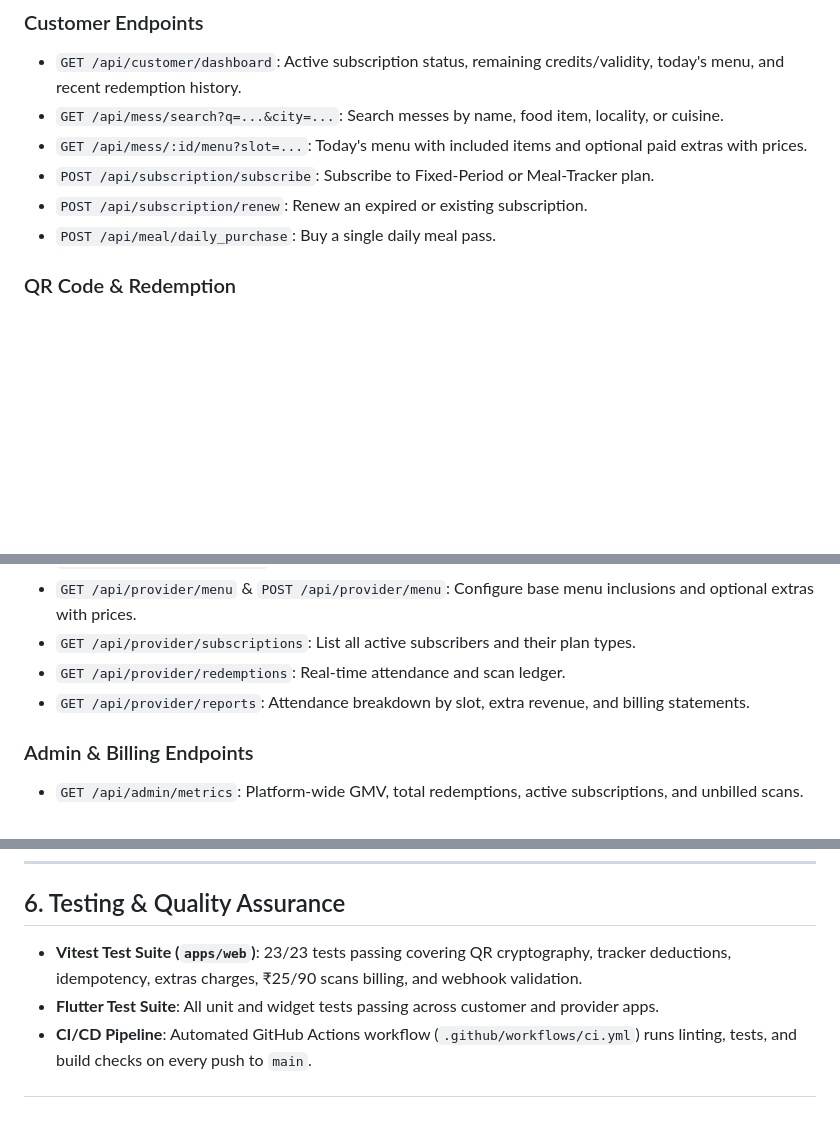
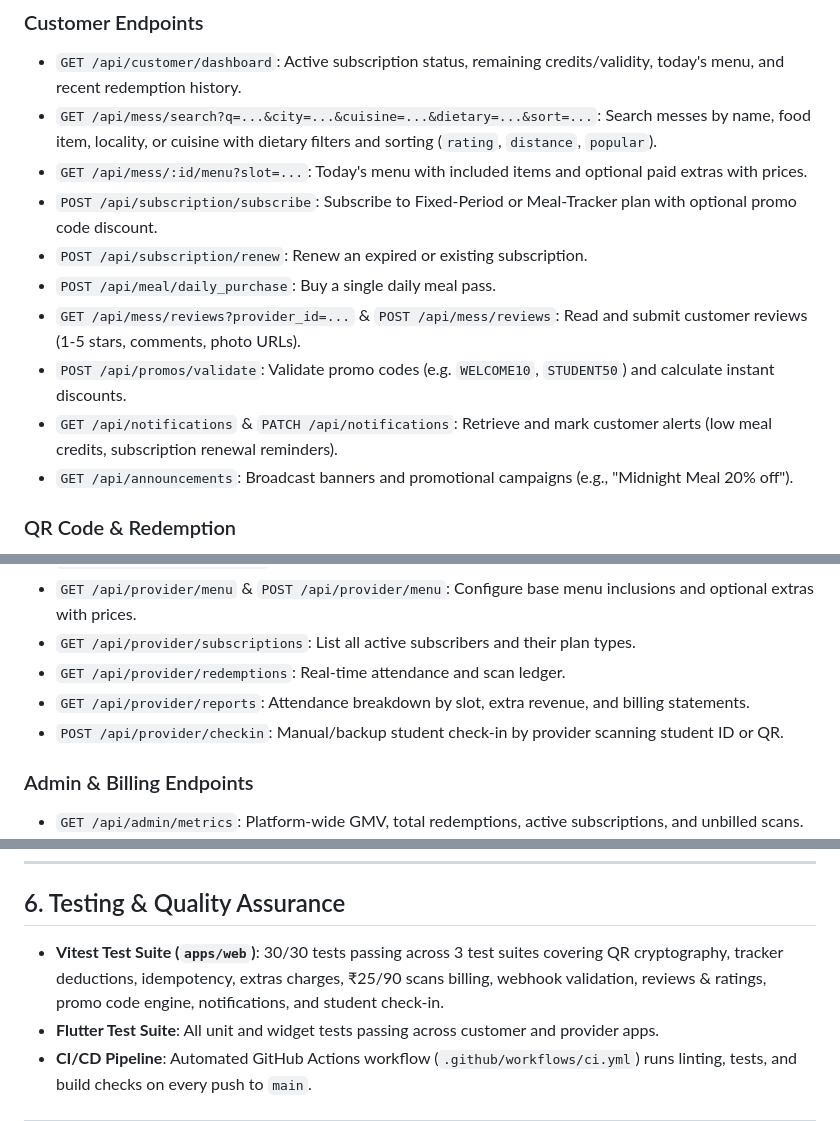
Before and after one commit to re-etikk/mess, a Markdown page: README.md, 3 parts joined by grey strips. Rendered like a GitHub page; blank space fills up the shorter version.

Commit message:
docs: update API specification and test metrics in README

```diff
--- a/README.md
+++ b/README.md
@@ -163,11 +163,15 @@ erDiagram
 
 ### Customer Endpoints
 - `GET /api/customer/dashboard`: Active subscription status, remaining credits/validity, today's menu, and recent redemption history.
-- `GET /api/mess/search?q=...&city=...`: Search messes by name, food item, locality, or cuisine.
+- `GET /api/mess/search?q=...&city=...&cuisine=...&dietary=...&sort=...`: Search messes by name, food item, locality, or cuisine with dietary filters and sorting (`rating`, `distance`, `popular`).
 - `GET /api/mess/:id/menu?slot=...`: Today's menu with included items and optional paid extras with prices.
-- `POST /api/subscription/subscribe`: Subscribe to Fixed-Period or Meal-Tracker plan.
+- `POST /api/subscription/subscribe`: Subscribe to Fixed-Period or Meal-Tracker plan with optional promo code discount.
 - `POST /api/subscription/renew`: Renew an expired or existing subscription.
 - `POST /api/meal/daily_purchase`: Buy a single daily meal pass.
+- `GET /api/mess/reviews?provider_id=...` & `POST /api/mess/reviews`: Read and submit customer reviews (1-5 stars, comments, photo URLs).
+- `POST /api/promos/validate`: Validate promo codes (e.g. `WELCOME10`, `STUDENT50`) and calculate instant discounts.
+- `GET /api/notifications` & `PATCH /api/notifications`: Retrieve and mark customer alerts (low meal credits, subscription renewal reminders).
+- `GET /api/announcements`: Broadcast banners and promotional campaigns (e.g., "Midnight Meal 20% off").
 
 ### QR Code & Redemption
 - `POST /api/scan`: Scan provider QR code token to redeem meal.
@@ -184,6 +188,7 @@ erDiagram
 - `GET /api/provider/subscriptions`: List all active subscribers and their plan types.
 - `GET /api/provider/redemptions`: Real-time attendance and scan ledger.
 - `GET /api/provider/reports`: Attendance breakdown by slot, extra revenue, and billing statements.
+- `POST /api/provider/checkin`: Manual/backup student check-in by provider scanning student ID or QR.
 
 ### Admin & Billing Endpoints
 - `GET /api/admin/metrics`: Platform-wide GMV, total redemptions, active subscriptions, and unbilled scans.
@@ -215,7 +220,7 @@ erDiagram
 
 ## 6. Testing & Quality Assurance
 
-- **Vitest Test Suite (`apps/web`)**: 23/23 tests passing covering QR cryptography, tracker deductions, idempotency, extras charges, ₹25/90 scans billing, and webhook validation.
+- **Vitest Test Suite (`apps/web`)**: 30/30 tests passing across 3 test suites covering QR cryptography, tracker deductions, idempotency, extras charges, ₹25/90 scans billing, webhook validation, reviews & ratings, promo code engine, notifications, and student check-in.
 - **Flutter Test Suite**: All unit and widget tests passing across customer and provider apps.
 - **CI/CD Pipeline**: Automated GitHub Actions workflow (`.github/workflows/ci.yml`) runs linting, tests, and build checks on every push to `main`.
 
```
